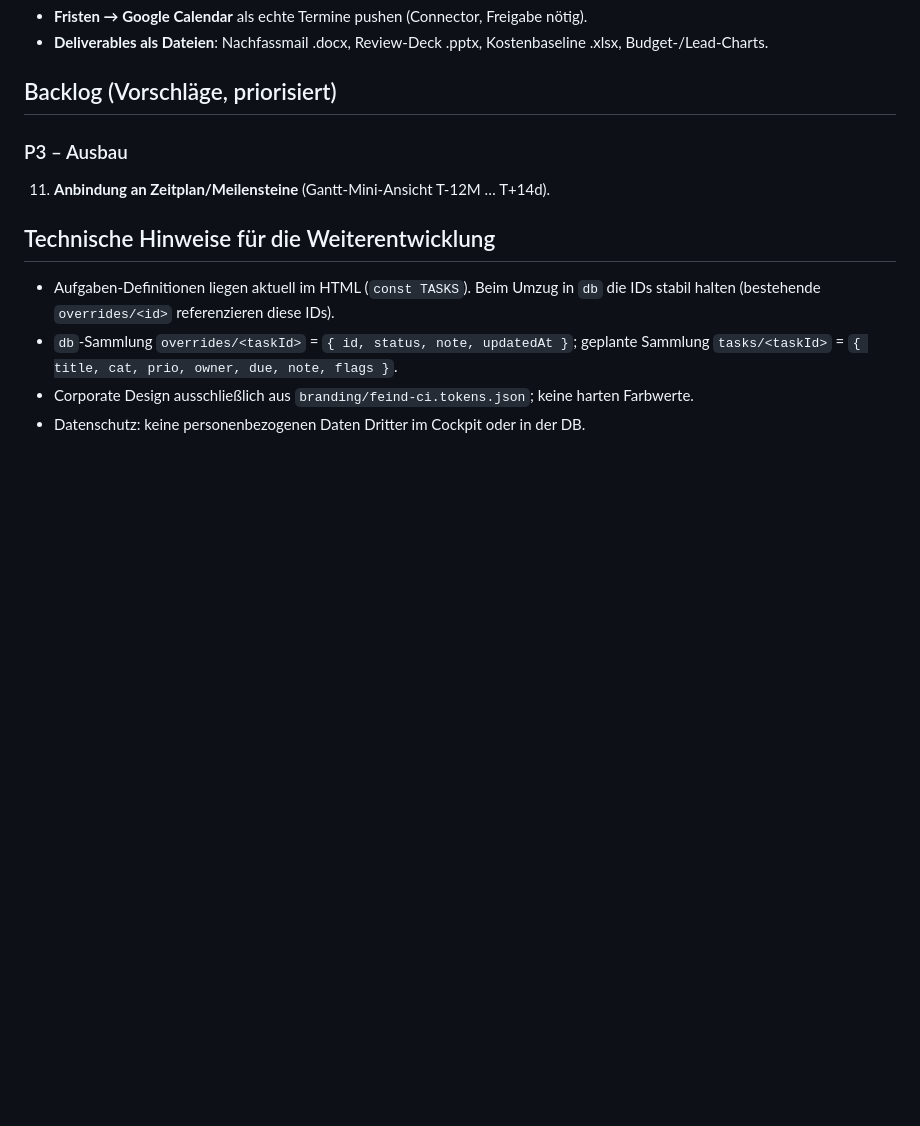
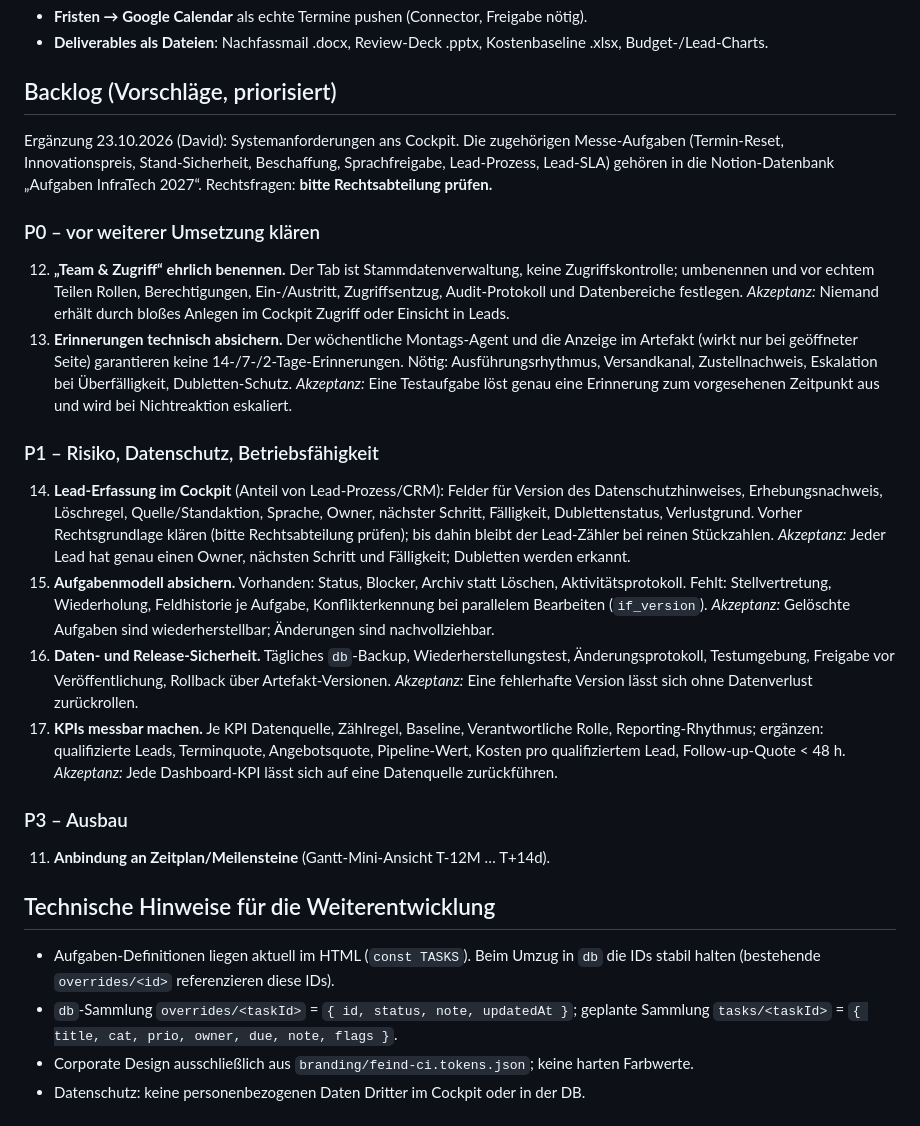
Before and after one commit to Frasunternehmen-Frasdienst-E-Feind/AIassistent, a Markdown page: messe/rotterdam-2027/FUNKTIONS-BACKLOG.md, the part around the change. Rendered like a GitHub page; blank space fills up the shorter version.

Commit message:
Backlog: Systemanforderungen aus der Ergänzung vom 23.10.2026
Zugriff, Erinnerungen, Lead-Erfassung, Aufgabenmodell, Backup/Release
und KPIs als Punkte 12–17 mit Akzeptanzkriterien. Messe-Aufgaben
gehören nach Notion (Entscheidung 21.10.2026).

Co-Authored-By: Claude Opus 5.5 <noreply@anthropic.com>
Claude-Session: https://claude.ai/code/session_01WJig8fdLFEfr9d9rgDkMQ2

```diff
--- a/messe/rotterdam-2027/FUNKTIONS-BACKLOG.md
+++ b/messe/rotterdam-2027/FUNKTIONS-BACKLOG.md
@@ -52,6 +52,40 @@ Grundlage für die verknüpfte Claude-Code-Session und den Manager-Agenten.
 
 ## Backlog (Vorschläge, priorisiert)
 
+Ergänzung 23.10.2026 (David): Systemanforderungen ans Cockpit. Die zugehörigen
+Messe-Aufgaben (Termin-Reset, Innovationspreis, Stand-Sicherheit, Beschaffung,
+Sprachfreigabe, Lead-Prozess, Lead-SLA) gehören in die Notion-Datenbank
+„Aufgaben InfraTech 2027“. Rechtsfragen: **bitte Rechtsabteilung prüfen.**
+
+### P0 – vor weiterer Umsetzung klären
+12. **„Team & Zugriff“ ehrlich benennen.** Der Tab ist Stammdatenverwaltung, keine
+    Zugriffskontrolle; umbenennen und vor echtem Teilen Rollen, Berechtigungen,
+    Ein-/Austritt, Zugriffsentzug, Audit-Protokoll und Datenbereiche festlegen.
+    *Akzeptanz:* Niemand erhält durch bloßes Anlegen im Cockpit Zugriff oder Einsicht in Leads.
+13. **Erinnerungen technisch absichern.** Der wöchentliche Montags-Agent und die Anzeige im
+    Artefakt (wirkt nur bei geöffneter Seite) garantieren keine 14-/7-/2-Tage-Erinnerungen.
+    Nötig: Ausführungsrhythmus, Versandkanal, Zustellnachweis, Eskalation bei Überfälligkeit,
+    Dubletten-Schutz. *Akzeptanz:* Eine Testaufgabe löst genau eine Erinnerung zum vorgesehenen
+    Zeitpunkt aus und wird bei Nichtreaktion eskaliert.
+
+### P1 – Risiko, Datenschutz, Betriebsfähigkeit
+14. **Lead-Erfassung im Cockpit** (Anteil von Lead-Prozess/CRM): Felder für Version des
+    Datenschutzhinweises, Erhebungsnachweis, Löschregel, Quelle/Standaktion, Sprache, Owner,
+    nächster Schritt, Fälligkeit, Dublettenstatus, Verlustgrund. Vorher Rechtsgrundlage klären
+    (bitte Rechtsabteilung prüfen); bis dahin bleibt der Lead-Zähler bei reinen Stückzahlen.
+    *Akzeptanz:* Jeder Lead hat genau einen Owner, nächsten Schritt und Fälligkeit; Dubletten werden erkannt.
+15. **Aufgabenmodell absichern.** Vorhanden: Status, Blocker, Archiv statt Löschen,
+    Aktivitätsprotokoll. Fehlt: Stellvertretung, Wiederholung, Feldhistorie je Aufgabe,
+    Konflikterkennung bei parallelem Bearbeiten (`if_version`).
+    *Akzeptanz:* Gelöschte Aufgaben sind wiederherstellbar; Änderungen sind nachvollziehbar.
+16. **Daten- und Release-Sicherheit.** Tägliches `db`-Backup, Wiederherstellungstest,
+    Änderungsprotokoll, Testumgebung, Freigabe vor Veröffentlichung, Rollback über
+    Artefakt-Versionen. *Akzeptanz:* Eine fehlerhafte Version lässt sich ohne Datenverlust zurückrollen.
+17. **KPIs messbar machen.** Je KPI Datenquelle, Zählregel, Baseline, Verantwortliche Rolle,
+    Reporting-Rhythmus; ergänzen: qualifizierte Leads, Terminquote, Angebotsquote,
+    Pipeline-Wert, Kosten pro qualifiziertem Lead, Follow-up-Quote < 48 h.
+    *Akzeptanz:* Jede Dashboard-KPI lässt sich auf eine Datenquelle zurückführen.
+
 ### P3 – Ausbau
 11. **Anbindung an Zeitplan/Meilensteine** (Gantt-Mini-Ansicht T-12M … T+14d).
 
```
